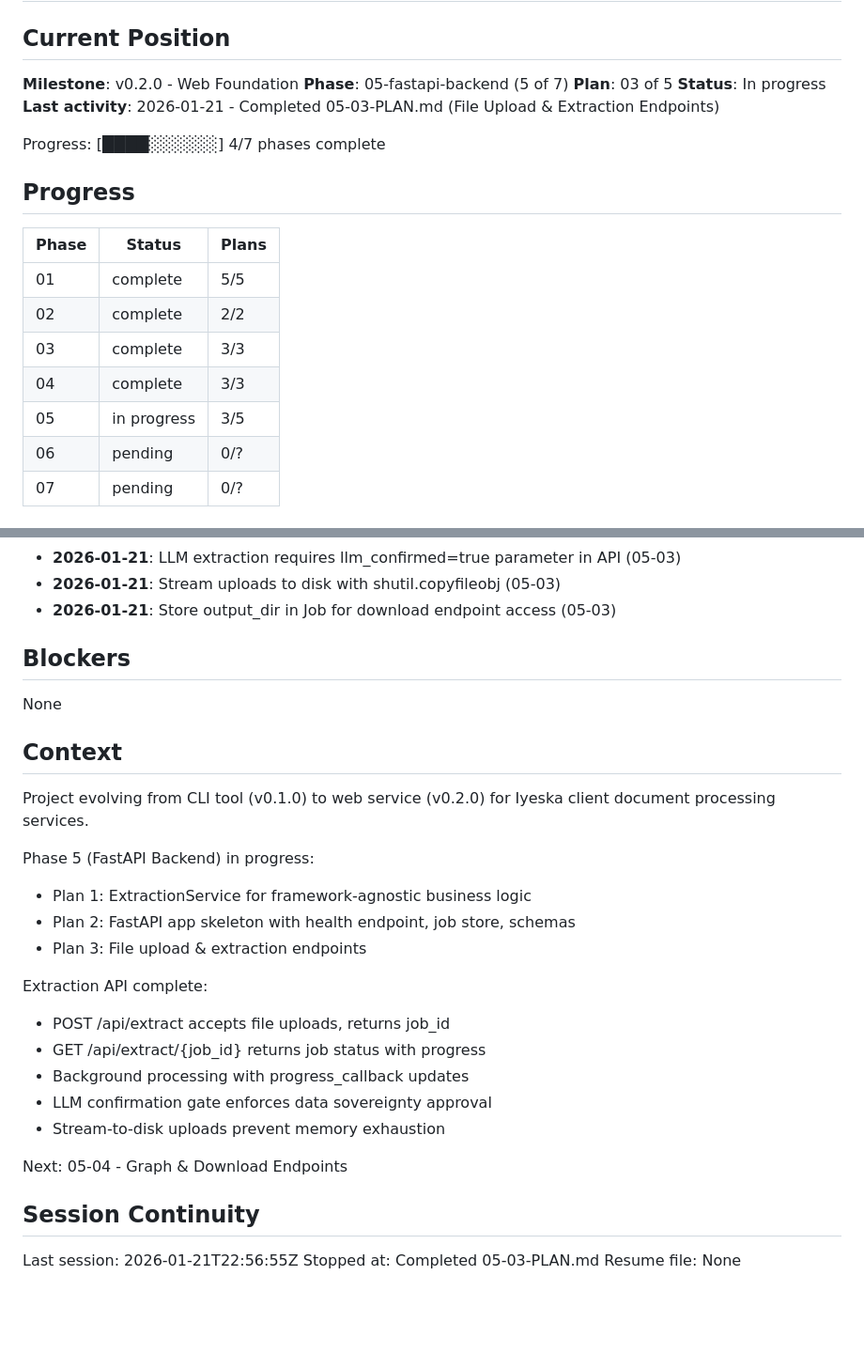
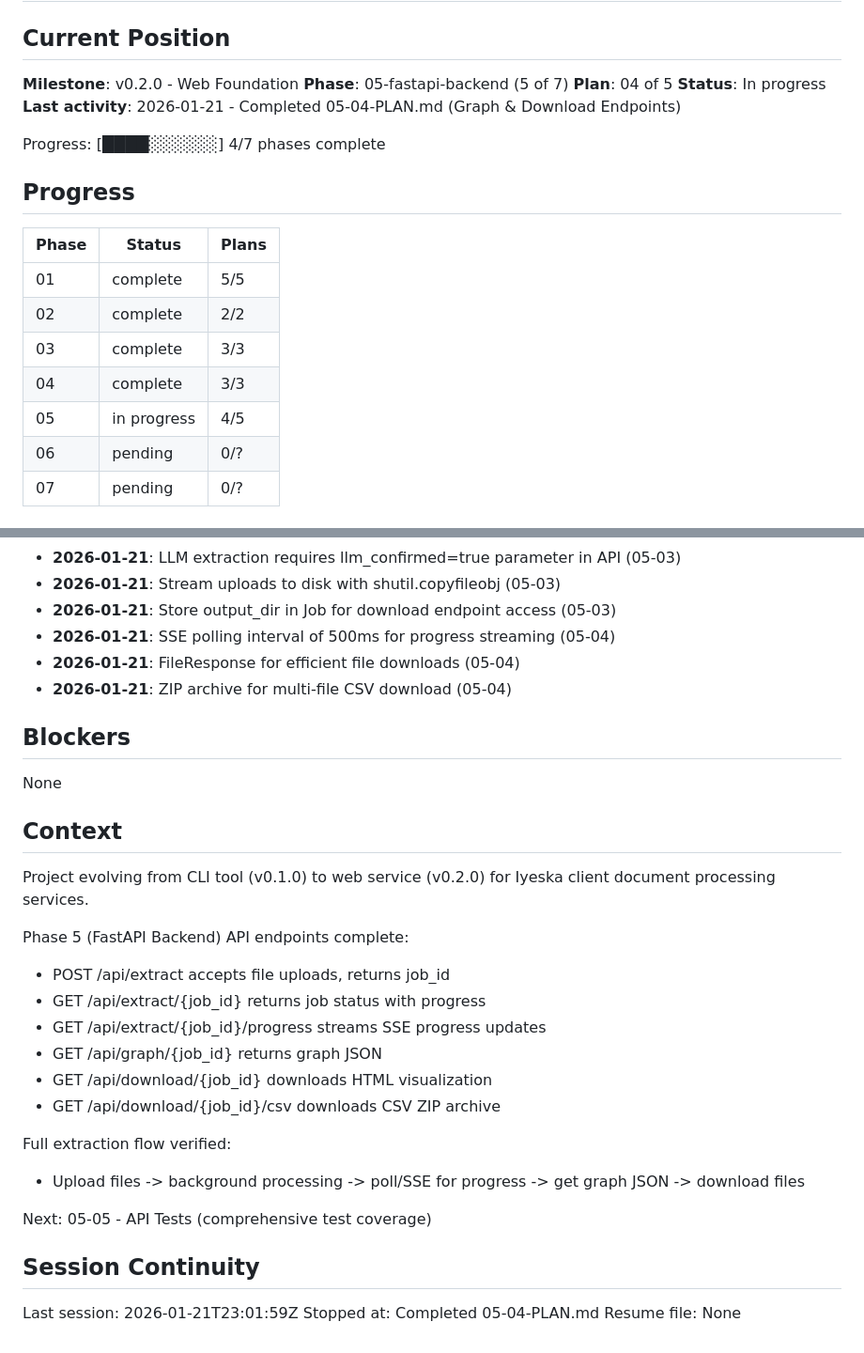
Before and after one commit to guthdx/cosmograph, a Markdown page: .planning/STATE.md, 2 parts joined by grey strips. Shown at 94% size. GitHub-like rendering; blank space fills up the shorter version.

Commit message:
docs(05-04): complete graph & download endpoints plan
Tasks completed: 3/3
- Create graph routes module
- Add SSE progress endpoint
- Register graph router and fix CSV filenames

SUMMARY: .planning/phases/05-fastapi-backend/05-04-SUMMARY.md

```diff
--- a/.planning/STATE.md
+++ b/.planning/STATE.md
@@ -4,9 +4,9 @@
 
 **Milestone**: v0.2.0 - Web Foundation
 **Phase**: 05-fastapi-backend (5 of 7)
-**Plan**: 03 of 5
+**Plan**: 04 of 5
 **Status**: In progress
-**Last activity**: 2026-01-21 - Completed 05-03-PLAN.md (File Upload & Extraction Endpoints)
+**Last activity**: 2026-01-21 - Completed 05-04-PLAN.md (Graph & Download Endpoints)
 
 Progress: [████░░░░░░] 4/7 phases complete
 
@@ -18,7 +18,7 @@ Progress: [████░░░░░░] 4/7 phases complete
 | 02 | complete | 2/2 |
 | 03 | complete | 3/3 |
 | 04 | complete | 3/3 |
-| 05 | in progress | 3/5 |
+| 05 | in progress | 4/5 |
 | 06 | pending | 0/? |
 | 07 | pending | 0/? |
 
@@ -61,6 +61,9 @@ Progress: [████░░░░░░] 4/7 phases complete
 - **2026-01-21**: LLM extraction requires llm_confirmed=true parameter in API (05-03)
 - **2026-01-21**: Stream uploads to disk with shutil.copyfileobj (05-03)
 - **2026-01-21**: Store output_dir in Job for download endpoint access (05-03)
+- **2026-01-21**: SSE polling interval of 500ms for progress streaming (05-04)
+- **2026-01-21**: FileResponse for efficient file downloads (05-04)
+- **2026-01-21**: ZIP archive for multi-file CSV download (05-04)
 
 ## Blockers
 
@@ -70,22 +73,21 @@ None
 
 Project evolving from CLI tool (v0.1.0) to web service (v0.2.0) for Iyeska client document processing services.
 
-Phase 5 (FastAPI Backend) in progress:
-- Plan 1: ExtractionService for framework-agnostic business logic
-- Plan 2: FastAPI app skeleton with health endpoint, job store, schemas
-- Plan 3: File upload & extraction endpoints
-
-Extraction API complete:
+Phase 5 (FastAPI Backend) API endpoints complete:
 - POST /api/extract accepts file uploads, returns job_id
 - GET /api/extract/{job_id} returns job status with progress
-- Background processing with progress_callback updates
-- LLM confirmation gate enforces data sovereignty approval
-- Stream-to-disk uploads prevent memory exhaustion
+- GET /api/extract/{job_id}/progress streams SSE progress updates
+- GET /api/graph/{job_id} returns graph JSON
+- GET /api/download/{job_id} downloads HTML visualization
+- GET /api/download/{job_id}/csv downloads CSV ZIP archive
 
-Next: 05-04 - Graph & Download Endpoints
+Full extraction flow verified:
+- Upload files -> background processing -> poll/SSE for progress -> get graph JSON -> download files
+
+Next: 05-05 - API Tests (comprehensive test coverage)
 
 ## Session Continuity
 
-Last session: 2026-01-21T22:56:55Z
-Stopped at: Completed 05-03-PLAN.md
+Last session: 2026-01-21T23:01:59Z
+Stopped at: Completed 05-04-PLAN.md
 Resume file: None
```
Also changed, not shown: 1 other file.
